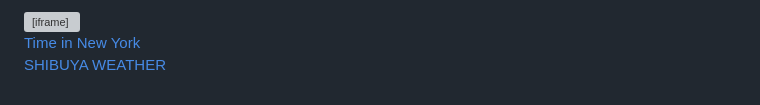
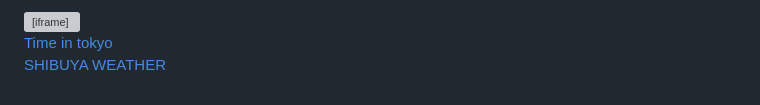
Before and after one commit to supergutta/html-test, a Markdown page: README.md, the part around the change. Drawn GitHub-style; grey boxes are pictures that could not be loaded.

Commit message:
Update time widget link from New York to Tokyo

```diff
--- a/README.md
+++ b/README.md
@@ -91,7 +91,7 @@ style="border: 2px solid black">
 </iframe>
 <br>
 <script src="https://time.now/static/js/widget-loader.js" async defer></script>
-<a href="https://time.now/" class="time-now-widget" data-widget-type="digital" data-timezone="asia/tokyo" data-style="retro-lcd" data-width="300" data-title="Time in shibuya" data-bgColor="#ffffff" data-textColor="#000000" data-show-seconds="true" data-show-date="true" data-format-12-hour="false">Time in New York</a>
+<a href="https://time.now/" class="time-now-widget" data-widget-type="digital" data-timezone="asia/tokyo" data-style="retro-lcd" data-width="300" data-title="Time in shibuya" data-bgColor="#ffffff" data-textColor="#000000" data-show-seconds="true" data-show-date="true" data-format-12-hour="false">Time in tokyo</a>
 <br>
 
 
```
